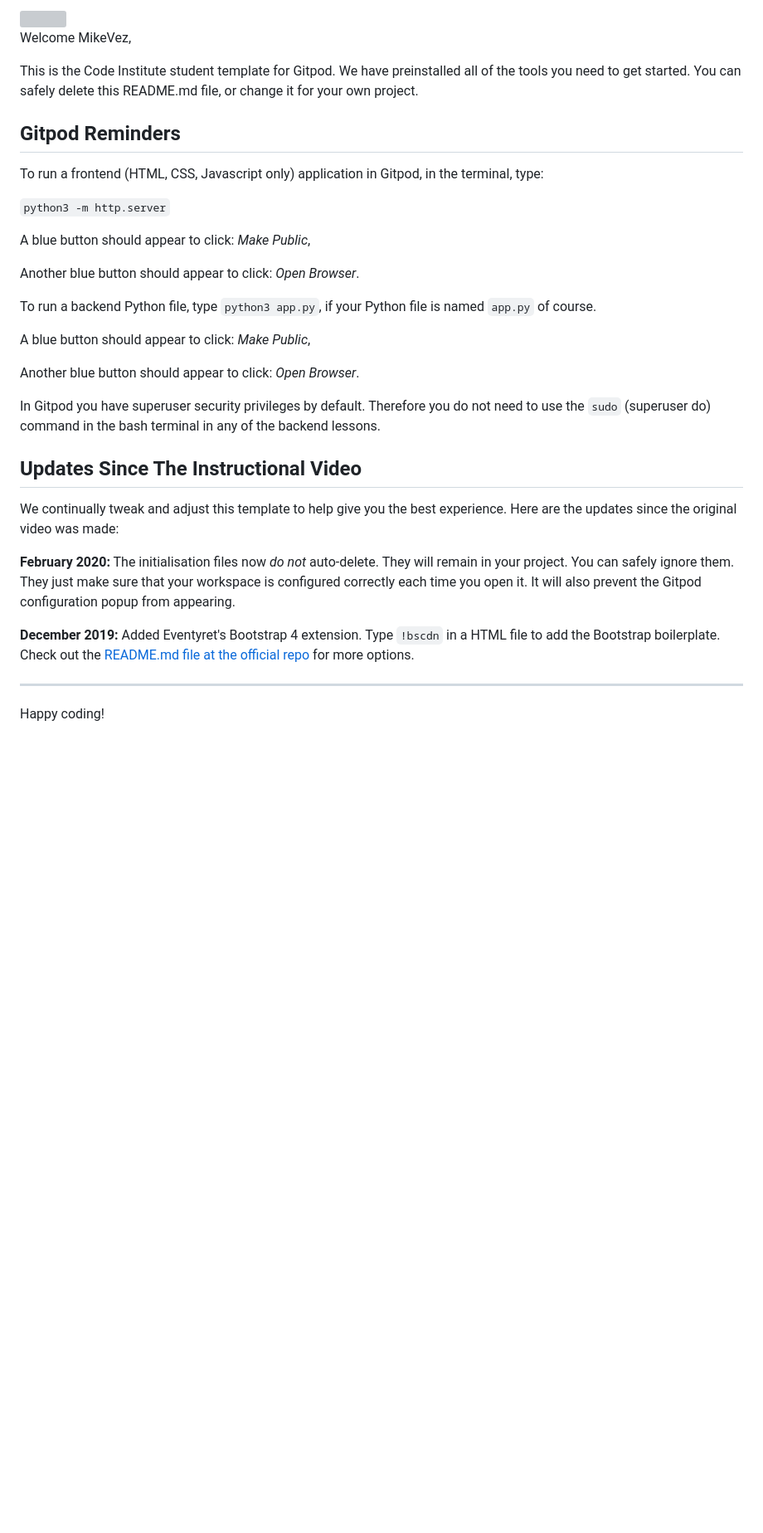
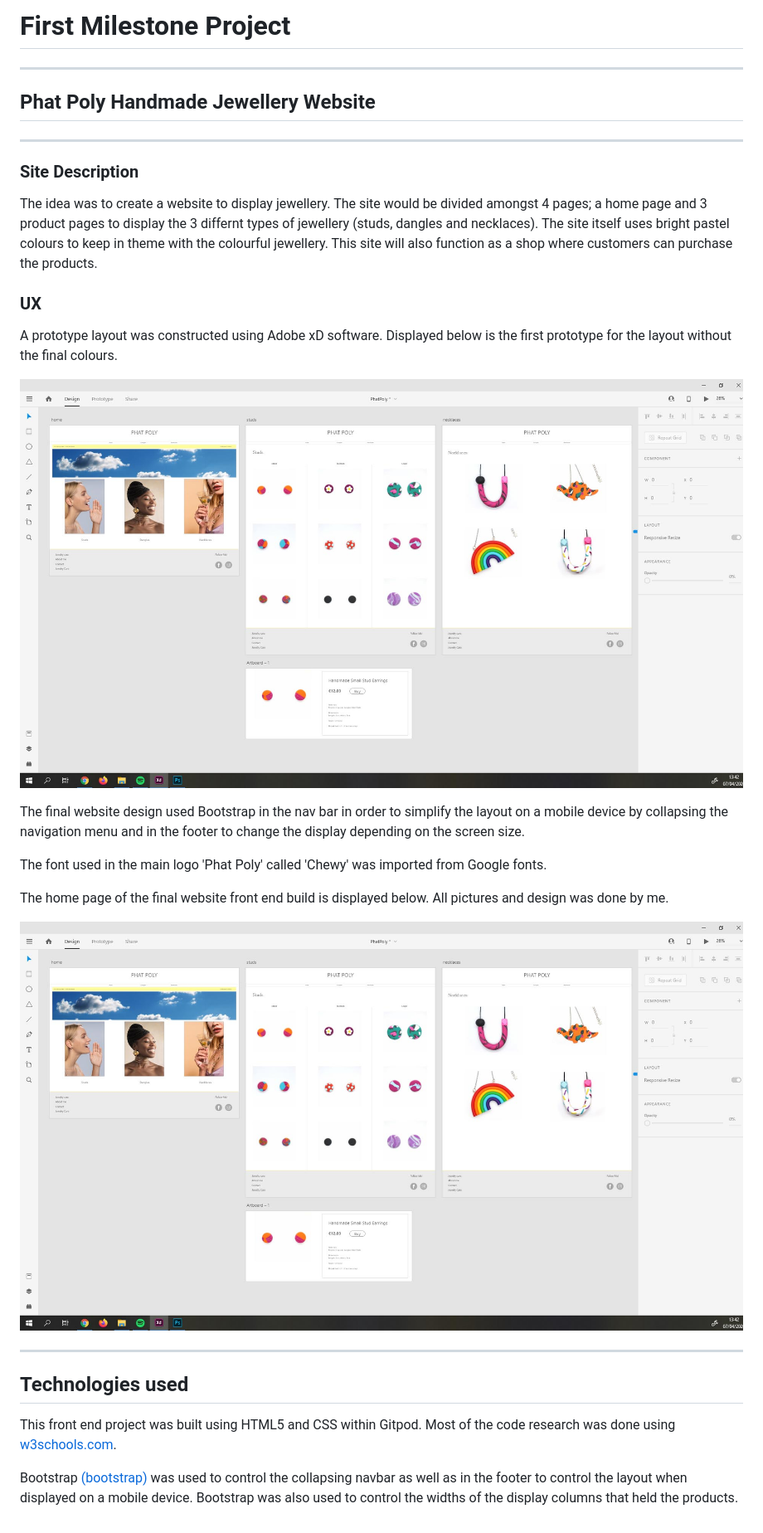
Before and after one commit to Code-Institute-Submissions/MikeVez-Milestone1, a Markdown page: README.md, the part around the change. Shown: that part at 83% size. GitHub-like rendering; pictures changed too: assets/images/readmeimages/readmeFullsite.jpg (added); blank space fills up the shorter version; grey boxes are pictures that could not be loaded.

Commit message:
readMe file created

```diff
--- a/README.md
+++ b/README.md
@@ -1,35 +1,38 @@
-<img src="https://codeinstitute.s3.amazonaws.com/fullstack/ci_logo_small.png" style="margin: 0;">
+# First Milestone Project
+***
+## Phat Poly Handmade Jewellery Website
+***
+### Site Description
+The idea was to create a website to display jewellery. The site would be divided amongst 4 pages; a home page and 3
+product pages to display the 3 differnt types of jewellery (studs, dangles and necklaces). The site itself uses bright
+pastel colours to keep in theme with the colourful jewellery. This site will also function as a shop where customers
+can purchase the products.
 
-Welcome MikeVez,
 
-This is the Code Institute student template for Gitpod. We have preinstalled all of the tools you need to get started. You can safely delete this README.md file, or change it for your own project.
+### UX
+A prototype layout was constructed using Adobe xD software. Displayed below is the
+first prototype for the layout without the final colours.
 
-## Gitpod Reminders
+![website prototype](assets/images/readmeimages/readmeFullsite.jpg)
 
-To run a frontend (HTML, CSS, Javascript only) application in Gitpod, in the terminal, type:
+The final website design used Bootstrap in the nav bar in order to simplify
+the layout on a mobile device by collapsing the navigation menu and in the footer
+to change the display depending on the screen size.
 
-`python3 -m http.server`
+The font used in the main logo 'Phat Poly' called 'Chewy' was imported from Google
+fonts.
 
-A blue button should appear to click: *Make Public*,
+The home page of the final website front end build is displayed below. All pictures
+and design was done by me.
 
-Another blue button should appear to click: *Open Browser*.
+![website final design](assets/images/readmeimages/readmeFullsite.jpg)
 
-To run a backend Python file, type `python3 app.py`, if your Python file is named `app.py` of course.
+***
+## Technologies used
+This front end project was built using HTML5 and CSS within Gitpod.
+Most of the code research was done using [w3schools.com](www.w3schools.com).
 
-A blue button should appear to click: *Make Public*,
-
-Another blue button should appear to click: *Open Browser*.
-
-In Gitpod you have superuser security privileges by default. Therefore you do not need to use the `sudo` (superuser do) command in the bash terminal in any of the backend lessons.
-
-## Updates Since The Instructional Video
-
-We continually tweak and adjust this template to help give you the best experience. Here are the updates since the original video was made:
-
-**February 2020:** The initialisation files now _do not_ auto-delete. They will remain in your project. You can safely ignore them. They just make sure that your workspace is configured correctly each time you open it. It will also prevent the Gitpod configuration popup from appearing.
-
-**December 2019:** Added Eventyret's Bootstrap 4 extension. Type `!bscdn` in a HTML file to add the Bootstrap boilerplate. Check out the <a href="https://github.com/Eventyret/vscode-bcdn" target="_blank">README.md file at the official repo</a> for more options.
-
---------
-
-Happy coding!
+Bootstrap [(bootstrap)](www.getbootstrap.com) was used to control the collapsing
+navbar as well as in the footer to control the layout when displayed on a mobile
+device. Bootstrap was also used to control the widths of the display columns that
+held the products.
```
Also changed, not shown: assets/images/readmeimages/readmeIndexFinal.PNG (added), assets/images/readmeimages/redameIndex.jpg (added).
